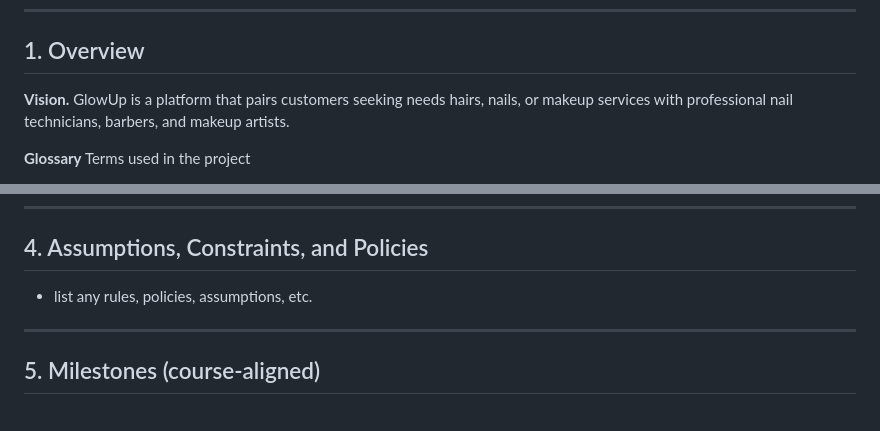
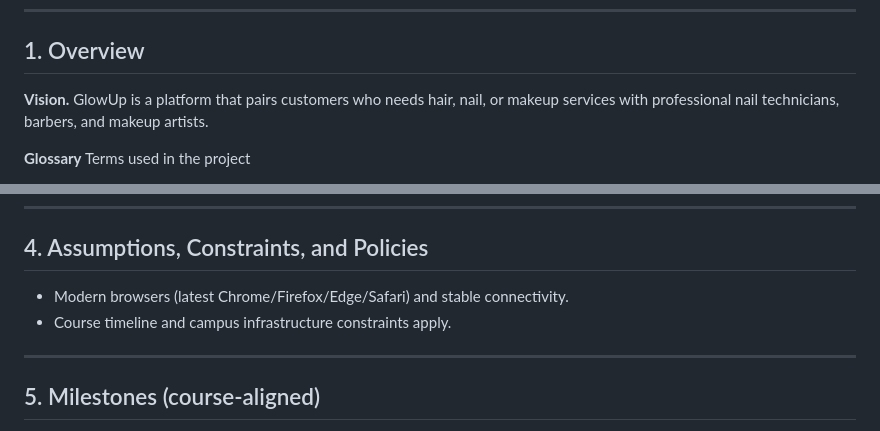
Before and after one commit to Marko-Ratkovic/f26-team17, a Markdown page: docs/GlowUpSRS.md, 2 parts joined by grey strips. Drawn GitHub-style.

```diff
--- a/docs/GlowUpSRS.md
+++ b/docs/GlowUpSRS.md
@@ -8,7 +8,7 @@
 
 ---
 ## 1. Overview
-**Vision.** GlowUp is a platform that pairs customers seeking needs hairs, nails, or makeup services with professional nail technicians, barbers, and makeup artists.
+**Vision.** GlowUp is a platform that pairs customers who needs hair, nail, or makeup services with professional nail technicians, barbers, and makeup artists.
 
 **Glossary** Terms used in the project
 - **Customer:** A person seeking professional nail technicians, barbers, or makeup artists.
@@ -188,7 +188,8 @@ so that I can manage and monitor platform growth.\
 ---
 
 ## 4. Assumptions, Constraints, and Policies
-- list any rules, policies, assumptions, etc.
+- Modern browsers (latest Chrome/Firefox/Edge/Safari) and stable connectivity.
+- Course timeline and campus infrastructure constraints apply.
 
 ---
 
```
Also changed, not shown: other parts of docs/GlowUpSRS.md (+2 -2 lines).
